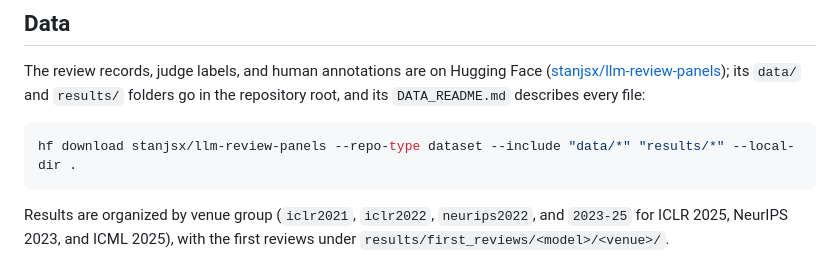
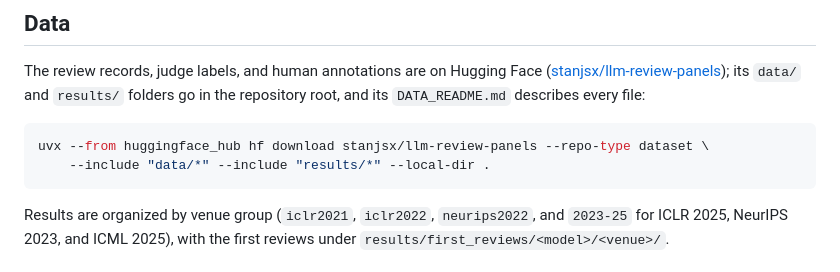
Before and after one commit to yuxiangwei0808/llm-review-panels, a Markdown page: README.md, the part around the change. Drawn GitHub-style.

Commit message:
README: a download command that fetches both data folders (one --include per folder, run through uvx)
Co-Authored-By: Claude Opus 5.5 <noreply@anthropic.com>

````diff
--- a/README.md
+++ b/README.md
@@ -22,7 +22,8 @@ The review records, judge labels, and human annotations are on Hugging Face
 folders go in the repository root, and its `DATA_README.md` describes every file:
 
 ```bash
-hf download stanjsx/llm-review-panels --repo-type dataset --include "data/*" "results/*" --local-dir .
+uvx --from huggingface_hub hf download stanjsx/llm-review-panels --repo-type dataset \
+    --include "data/*" --include "results/*" --local-dir .
 ```
 
 Results are organized by venue group (`iclr2021`, `iclr2022`, `neurips2022`, and `2023-25` for ICLR 2025, NeurIPS
````
